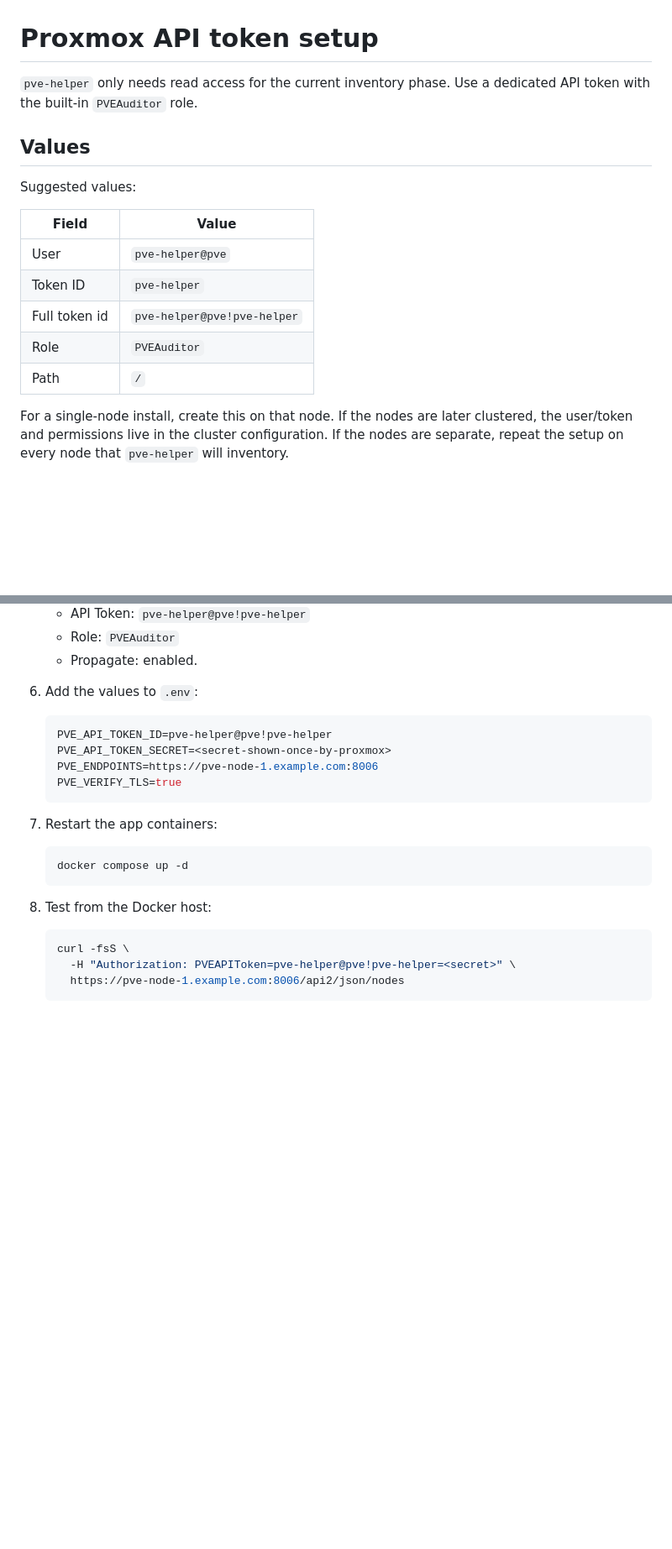
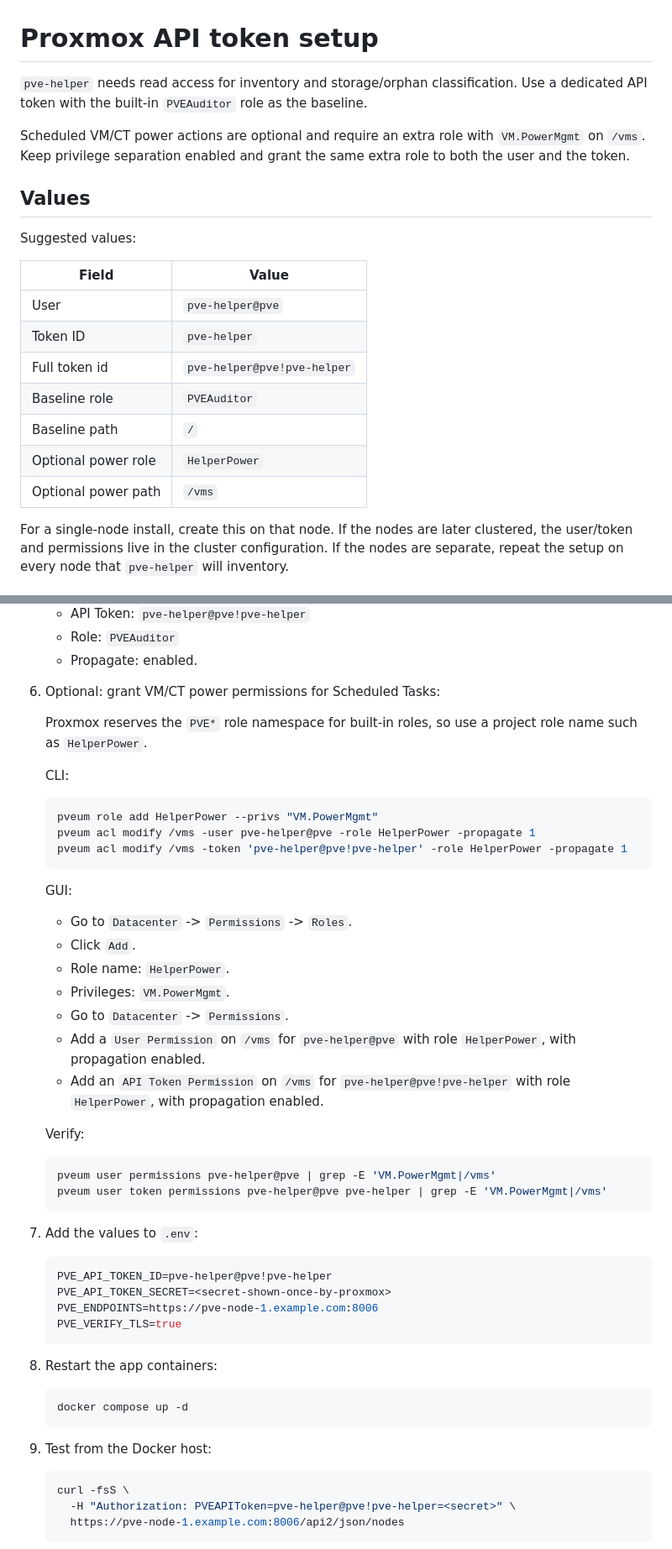
Before and after one commit to ssavant2/pve-helper, a Markdown page: docs/proxmox-api-token.md, 2 parts joined by grey strips. Shown at 84% size. Drawn GitHub-style; blank space fills up the shorter version.

Commit message:
Document Proxmox power token permissions

````diff
--- a/docs/proxmox-api-token.md
+++ b/docs/proxmox-api-token.md
@@ -1,7 +1,11 @@
 # Proxmox API token setup
 
-`pve-helper` only needs read access for the current inventory phase. Use a
-dedicated API token with the built-in `PVEAuditor` role.
+`pve-helper` needs read access for inventory and storage/orphan classification.
+Use a dedicated API token with the built-in `PVEAuditor` role as the baseline.
+
+Scheduled VM/CT power actions are optional and require an extra role with
+`VM.PowerMgmt` on `/vms`. Keep privilege separation enabled and grant the same
+extra role to both the user and the token.
 
 ## Values
 
@@ -12,8 +16,10 @@ Suggested values:
 | User | `pve-helper@pve` |
 | Token ID | `pve-helper` |
 | Full token id | `pve-helper@pve!pve-helper` |
-| Role | `PVEAuditor` |
-| Path | `/` |
+| Baseline role | `PVEAuditor` |
+| Baseline path | `/` |
+| Optional power role | `HelperPower` |
+| Optional power path | `/vms` |
 
 For a single-node install, create this on that node. If the nodes are later
 clustered, the user/token and permissions live in the cluster configuration. If
@@ -68,7 +74,40 @@ inventory.
    - Role: `PVEAuditor`
    - Propagate: enabled.
 
-6. Add the values to `.env`:
+6. Optional: grant VM/CT power permissions for Scheduled Tasks:
+
+   Proxmox reserves the `PVE*` role namespace for built-in roles, so use a
+   project role name such as `HelperPower`.
+
+   CLI:
+
+   ```bash
+   pveum role add HelperPower --privs "VM.PowerMgmt"
+   pveum acl modify /vms -user pve-helper@pve -role HelperPower -propagate 1
+   pveum acl modify /vms -token 'pve-helper@pve!pve-helper' -role HelperPower -propagate 1
+   ```
+
+   GUI:
+
+   - Go to `Datacenter` -> `Permissions` -> `Roles`.
+   - Click `Add`.
+   - Role name: `HelperPower`.
+   - Privileges: `VM.PowerMgmt`.
+   - Go to `Datacenter` -> `Permissions`.
+   - Add a `User Permission` on `/vms` for `pve-helper@pve` with role
+     `HelperPower`, with propagation enabled.
+   - Add an `API Token Permission` on `/vms` for
+     `pve-helper@pve!pve-helper` with role `HelperPower`, with propagation
+     enabled.
+
+   Verify:
+
+   ```bash
+   pveum user permissions pve-helper@pve | grep -E 'VM.PowerMgmt|/vms'
+   pveum user token permissions pve-helper@pve pve-helper | grep -E 'VM.PowerMgmt|/vms'
+   ```
+
+7. Add the values to `.env`:
 
    ```env
    PVE_API_TOKEN_ID=pve-helper@pve!pve-helper
@@ -77,13 +116,13 @@ inventory.
    PVE_VERIFY_TLS=true
    ```
 
-7. Restart the app containers:
+8. Restart the app containers:
 
    ```bash
    docker compose up -d
    ```
 
-8. Test from the Docker host:
+9. Test from the Docker host:
 
    ```bash
    curl -fsS \
````
Also changed, not shown: other parts of docs/proxmox-api-token.md (+3 -0 lines), docs/deployment-runbook.md (+6 -2 lines).
